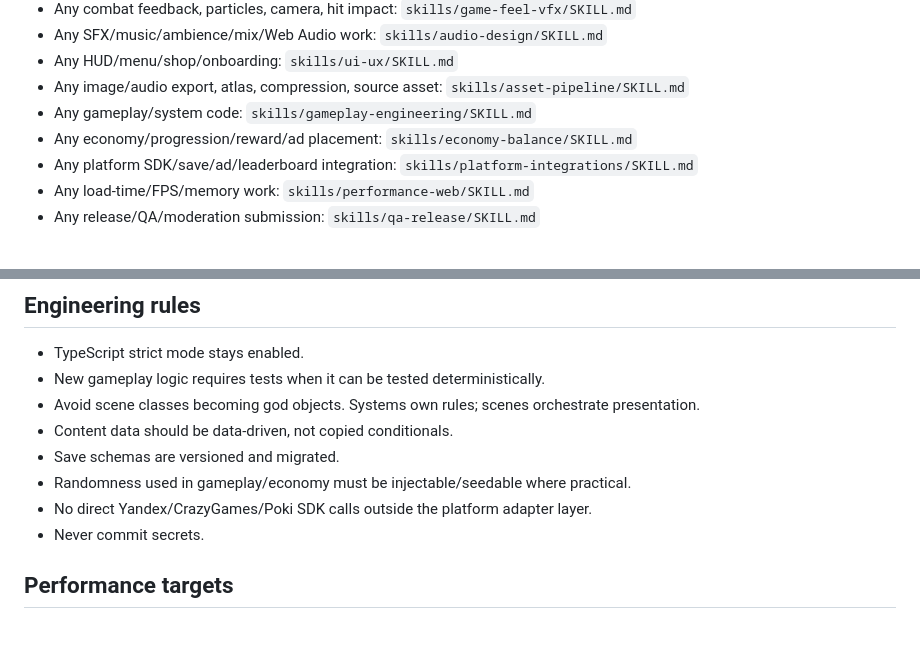
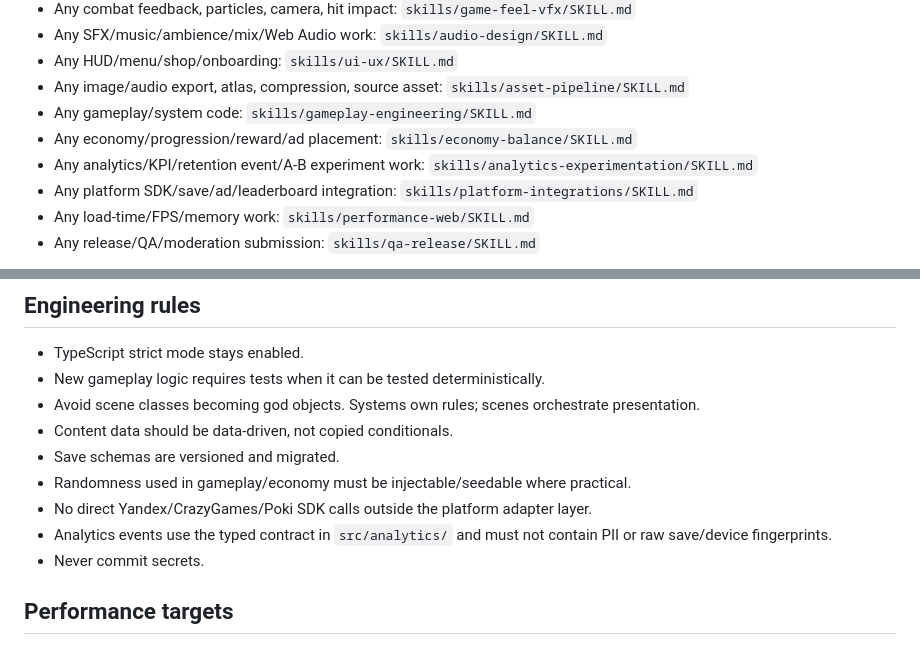
Before and after one commit to ivangemini/Brainrorgame, a Markdown page: AGENTS.md, 2 parts joined by grey strips. Rendered like a GitHub page.

Commit message:
chore: route analytics work through dedicated skill

```diff
--- a/AGENTS.md
+++ b/AGENTS.md
@@ -21,6 +21,7 @@ Before changing files, read the skills relevant to the task:
 - Any image/audio export, atlas, compression, source asset: `skills/asset-pipeline/SKILL.md`
 - Any gameplay/system code: `skills/gameplay-engineering/SKILL.md`
 - Any economy/progression/reward/ad placement: `skills/economy-balance/SKILL.md`
+- Any analytics/KPI/retention event/A-B experiment work: `skills/analytics-experimentation/SKILL.md`
 - Any platform SDK/save/ad/leaderboard integration: `skills/platform-integrations/SKILL.md`
 - Any load-time/FPS/memory work: `skills/performance-web/SKILL.md`
 - Any release/QA/moderation submission: `skills/qa-release/SKILL.md`
@@ -65,6 +66,7 @@ If a task touches multiple areas, read all applicable skills. Do not silently sk
 - Save schemas are versioned and migrated.
 - Randomness used in gameplay/economy must be injectable/seedable where practical.
 - No direct Yandex/CrazyGames/Poki SDK calls outside the platform adapter layer.
+- Analytics events use the typed contract in `src/analytics/` and must not contain PII or raw save/device fingerprints.
 - Never commit secrets.
 
 ## Performance targets
```
